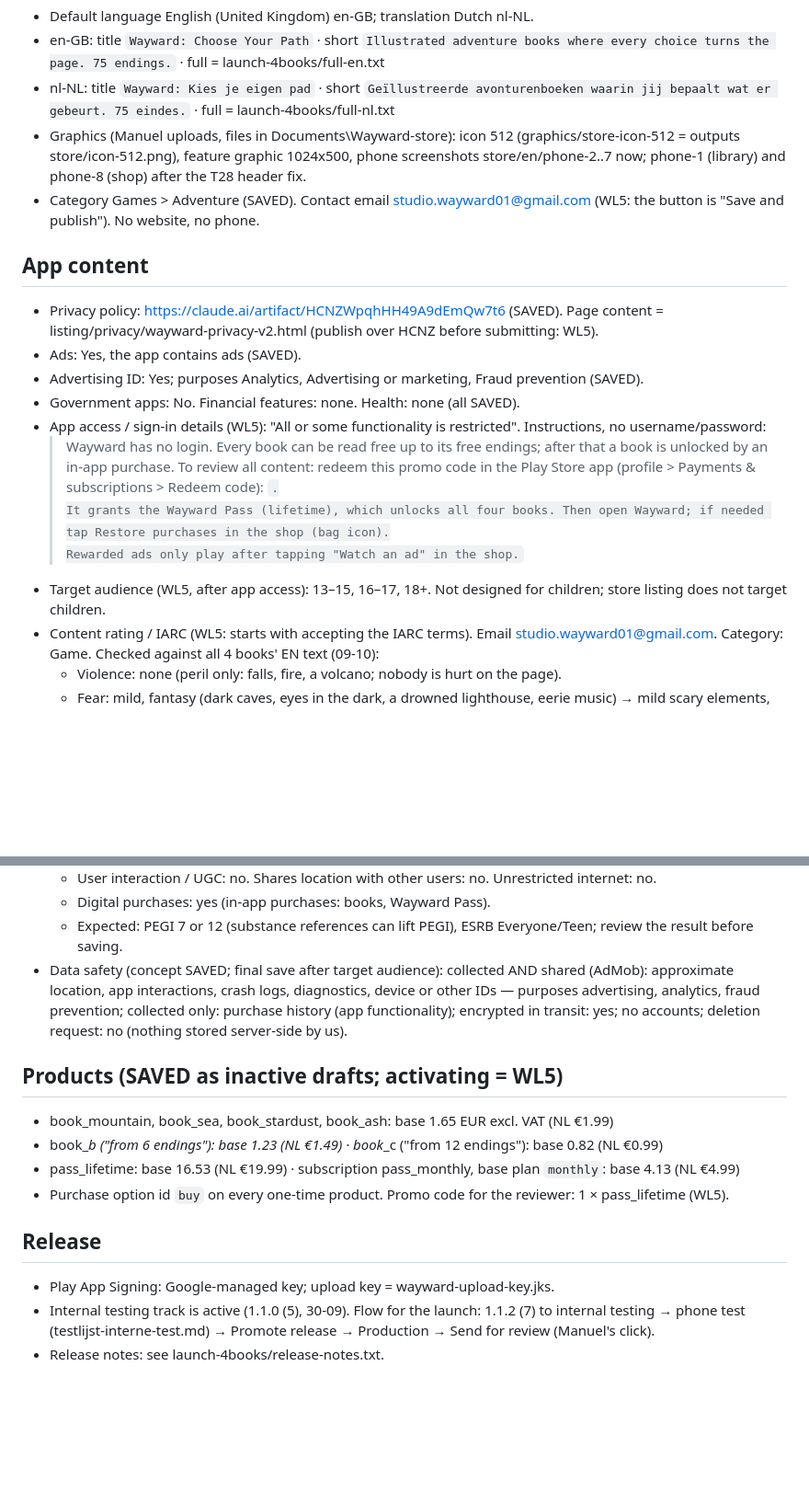
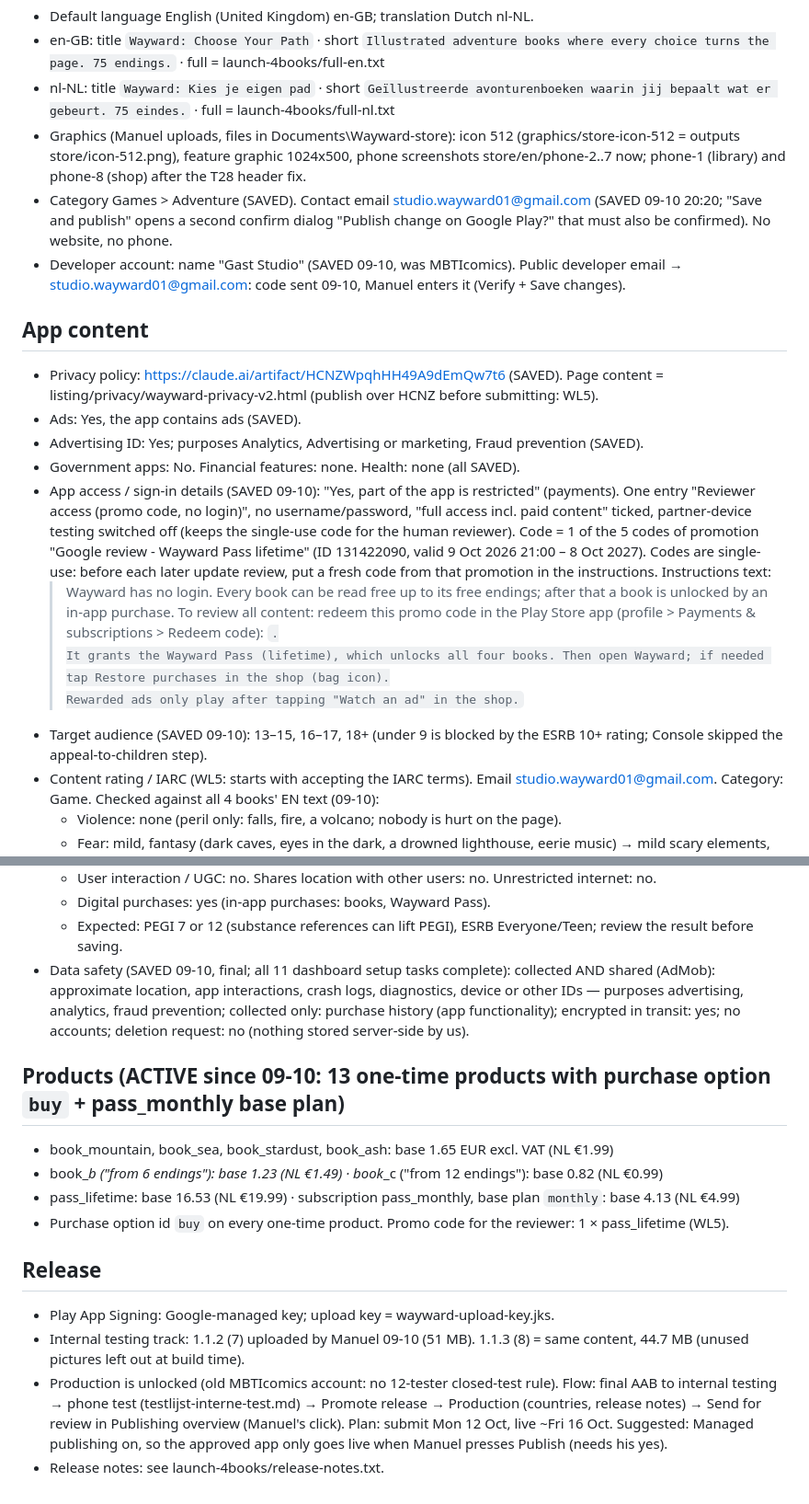
Before and after one commit to Manuelgast/Wayward-app, a Markdown page: listing/console-answers.md, 2 parts joined by grey strips. Shown at 92% size. Drawn GitHub-style; blank space fills up the shorter version.

Commit message:
Play Console: all setup tasks saved (sign-in details, target audience, data safety, contact email, developer name)
Co-Authored-By: Claude Opus 5.5 <noreply@anthropic.com>
Claude-Session: https://claude.ai/code/session_01M5YJ4yzfcVJpAgzSufpeHL

```diff
--- a/listing/console-answers.md
+++ b/listing/console-answers.md
@@ -9,19 +9,24 @@ Status per section: SAVED = in Play Console now; WL5 = waits for Manuel's yes (b
 - nl-NL: title `Wayward: Kies je eigen pad` · short `Geïllustreerde avonturenboeken waarin jij bepaalt wat er gebeurt. 75 eindes.` · full = launch-4books/full-nl.txt
 - Graphics (Manuel uploads, files in Documents\Wayward-store): icon 512 (graphics/store-icon-512 = outputs store/icon-512.png), feature graphic 1024x500,
   phone screenshots store/en/phone-2..7 now; phone-1 (library) and phone-8 (shop) after the T28 header fix.
-- Category Games > Adventure (SAVED). Contact email studio.wayward01@gmail.com (WL5: the button is "Save and publish"). No website, no phone.
+- Category Games > Adventure (SAVED). Contact email studio.wayward01@gmail.com (SAVED 09-10 20:20; "Save and publish" opens a second confirm dialog "Publish change on Google Play?" that must also be confirmed). No website, no phone.
+- Developer account: name "Gast Studio" (SAVED 09-10, was MBTIcomics). Public developer email → studio.wayward01@gmail.com: code sent 09-10, Manuel enters it (Verify + Save changes).
 
 ## App content
 - Privacy policy: https://claude.ai/artifact/HCNZWpqhHH49A9dEmQw7t6 (SAVED). Page content = listing/privacy/wayward-privacy-v2.html (publish over HCNZ before submitting: WL5).
 - Ads: Yes, the app contains ads (SAVED).
 - Advertising ID: Yes; purposes Analytics, Advertising or marketing, Fraud prevention (SAVED).
 - Government apps: No. Financial features: none. Health: none (all SAVED).
-- App access / sign-in details (WL5): "All or some functionality is restricted". Instructions, no username/password:
+- App access / sign-in details (SAVED 09-10): "Yes, part of the app is restricted" (payments). One entry "Reviewer access (promo code, no login)", no username/password,
+  "full access incl. paid content" ticked, partner-device testing switched off (keeps the single-use code for the human reviewer).
+  Code = 1 of the 5 codes of promotion "Google review - Wayward Pass lifetime" (ID 131422090, valid 9 Oct 2026 21:00 – 8 Oct 2027).
+  Codes are single-use: before each later update review, put a fresh code from that promotion in the instructions.
+  Instructions text:
   > Wayward has no login. Every book can be read free up to its free endings; after that a book is unlocked by an in-app purchase.
   > To review all content: redeem this promo code in the Play Store app (profile > Payments & subscriptions > Redeem code): <CODE>.
   > It grants the Wayward Pass (lifetime), which unlocks all four books. Then open Wayward; if needed tap Restore purchases in the shop (bag icon).
   > Rewarded ads only play after tapping "Watch an ad" in the shop.
-- Target audience (WL5, after app access): 13–15, 16–17, 18+. Not designed for children; store listing does not target children.
+- Target audience (SAVED 09-10): 13–15, 16–17, 18+ (under 9 is blocked by the ESRB 10+ rating; Console skipped the appeal-to-children step).
 - Content rating / IARC (WL5: starts with accepting the IARC terms). Email studio.wayward01@gmail.com. Category: Game.
   Checked against all 4 books' EN text (09-10):
   - Violence: none (peril only: falls, fire, a volcano; nobody is hurt on the page).
@@ -33,11 +38,11 @@ Status per section: SAVED = in Play Console now; WL5 = waits for Manuel's yes (b
   - User interaction / UGC: no. Shares location with other users: no. Unrestricted internet: no.
   - Digital purchases: yes (in-app purchases: books, Wayward Pass).
   - Expected: PEGI 7 or 12 (substance references can lift PEGI), ESRB Everyone/Teen; review the result before saving.
-- Data safety (concept SAVED; final save after target audience):
+- Data safety (SAVED 09-10, final; all 11 dashboard setup tasks complete):
   collected AND shared (AdMob): approximate location, app interactions, crash logs, diagnostics, device or other IDs — purposes advertising, analytics, fraud prevention;
   collected only: purchase history (app functionality); encrypted in transit: yes; no accounts; deletion request: no (nothing stored server-side by us).
 
-## Products (SAVED as inactive drafts; activating = WL5)
+## Products (ACTIVE since 09-10: 13 one-time products with purchase option `buy` + pass_monthly base plan)
 - book_mountain, book_sea, book_stardust, book_ash: base 1.65 EUR excl. VAT (NL €1.99)
 - book_*_b ("from 6 endings"): base 1.23 (NL €1.49) · book_*_c ("from 12 endings"): base 0.82 (NL €0.99)
 - pass_lifetime: base 16.53 (NL €19.99) · subscription pass_monthly, base plan `monthly`: base 4.13 (NL €4.99)
@@ -45,5 +50,8 @@ Status per section: SAVED = in Play Console now; WL5 = waits for Manuel's yes (b
 
 ## Release
 - Play App Signing: Google-managed key; upload key = wayward-upload-key.jks.
-- Internal testing track is active (1.1.0 (5), 30-09). Flow for the launch: 1.1.2 (7) to internal testing → phone test (testlijst-interne-test.md) → Promote release → Production → Send for review (Manuel's click).
+- Internal testing track: 1.1.2 (7) uploaded by Manuel 09-10 (51 MB). 1.1.3 (8) = same content, 44.7 MB (unused pictures left out at build time).
+- Production is unlocked (old MBTIcomics account: no 12-tester closed-test rule). Flow: final AAB to internal testing → phone test (testlijst-interne-test.md)
+  → Promote release → Production (countries, release notes) → Send for review in Publishing overview (Manuel's click). Plan: submit Mon 12 Oct, live ~Fri 16 Oct.
+  Suggested: Managed publishing on, so the approved app only goes live when Manuel presses Publish (needs his yes).
 - Release notes: see launch-4books/release-notes.txt.
```
